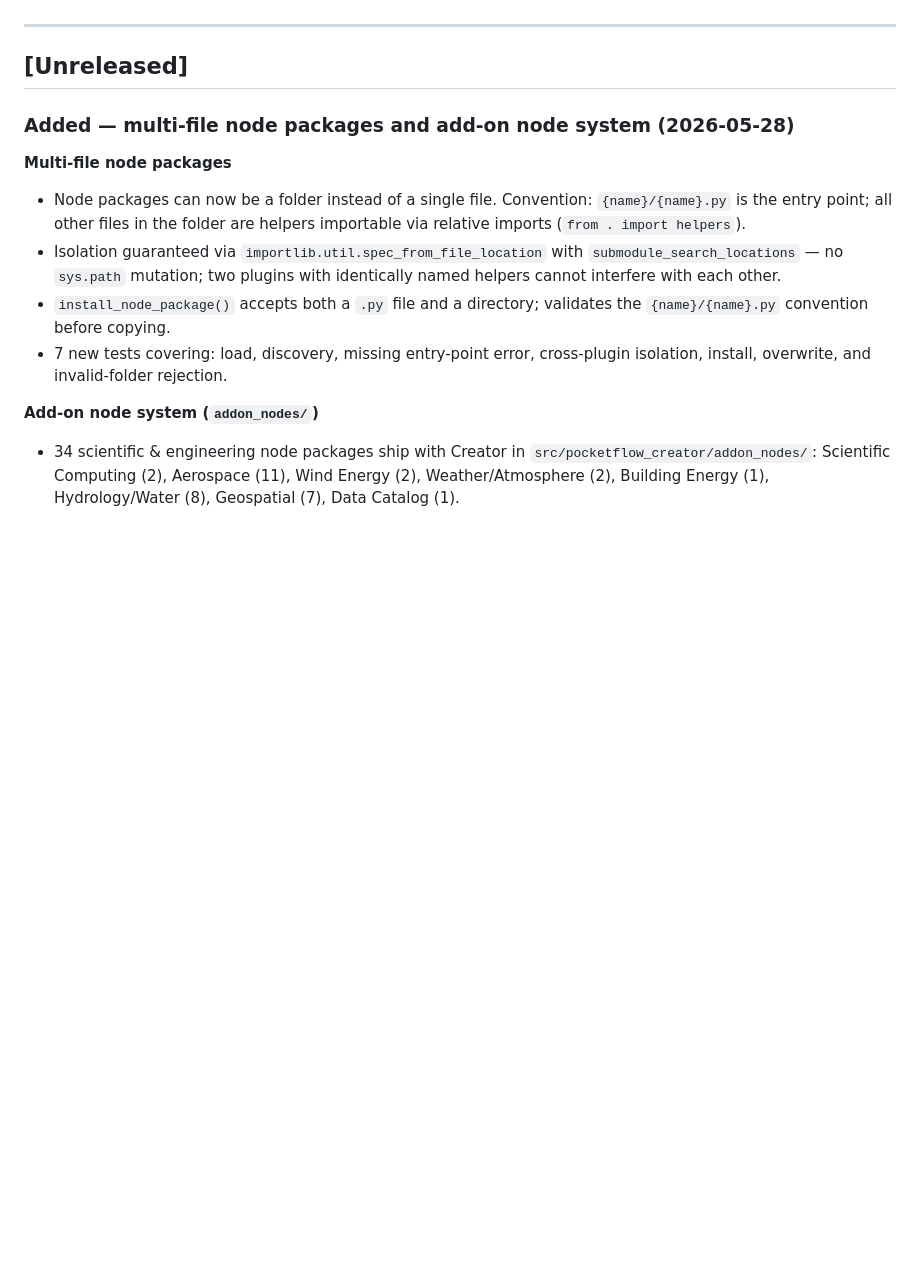
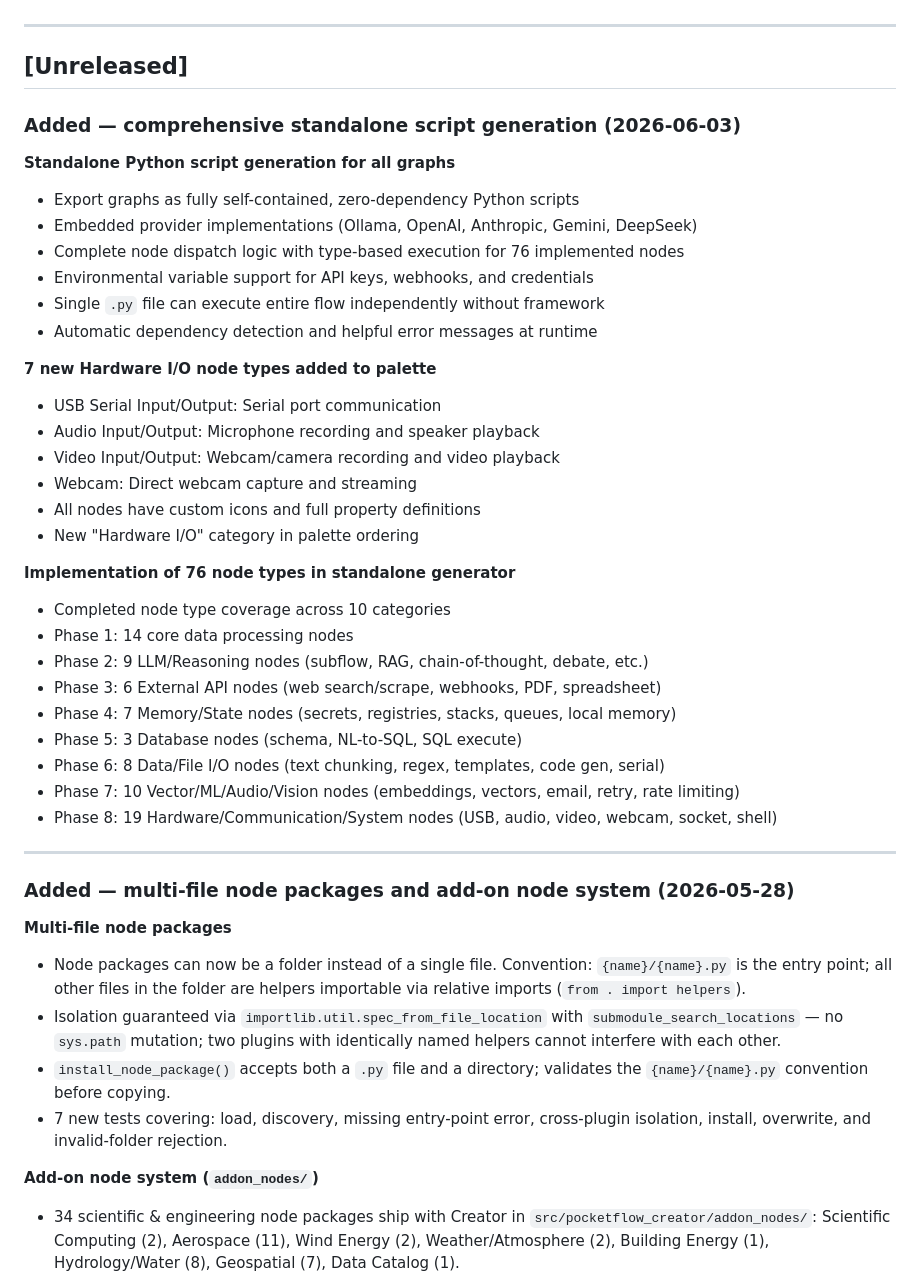
Before and after one commit to monotoba/pocketflowcreator, a Markdown page: CHANGELOG.md, the part around the change. GitHub-like rendering; blank space fills up the shorter version.

```diff
--- a/CHANGELOG.md
+++ b/CHANGELOG.md
@@ -6,6 +6,37 @@ Entries are ordered newest-first within each version.
 ---
 
 ## [Unreleased]
+
+### Added — comprehensive standalone script generation (2026-06-03)
+
+**Standalone Python script generation for all graphs**
+- Export graphs as fully self-contained, zero-dependency Python scripts
+- Embedded provider implementations (Ollama, OpenAI, Anthropic, Gemini, DeepSeek)
+- Complete node dispatch logic with type-based execution for 76 implemented nodes
+- Environmental variable support for API keys, webhooks, and credentials
+- Single `.py` file can execute entire flow independently without framework
+- Automatic dependency detection and helpful error messages at runtime
+
+**7 new Hardware I/O node types added to palette**
+- USB Serial Input/Output: Serial port communication
+- Audio Input/Output: Microphone recording and speaker playback
+- Video Input/Output: Webcam/camera recording and video playback
+- Webcam: Direct webcam capture and streaming
+- All nodes have custom icons and full property definitions
+- New "Hardware I/O" category in palette ordering
+
+**Implementation of 76 node types in standalone generator**
+- Completed node type coverage across 10 categories
+- Phase 1: 14 core data processing nodes
+- Phase 2: 9 LLM/Reasoning nodes (subflow, RAG, chain-of-thought, debate, etc.)
+- Phase 3: 6 External API nodes (web search/scrape, webhooks, PDF, spreadsheet)
+- Phase 4: 7 Memory/State nodes (secrets, registries, stacks, queues, local memory)
+- Phase 5: 3 Database nodes (schema, NL-to-SQL, SQL execute)
+- Phase 6: 8 Data/File I/O nodes (text chunking, regex, templates, code gen, serial)
+- Phase 7: 10 Vector/ML/Audio/Vision nodes (embeddings, vectors, email, retry, rate limiting)
+- Phase 8: 19 Hardware/Communication/System nodes (USB, audio, video, webcam, socket, shell)
+
+---
 
 ### Added — multi-file node packages and add-on node system (2026-05-28)
 
```
Also changed, not shown: NODE_TYPE_CATALOG.md (+30 -8 lines), README.md (+17 -8 lines).
